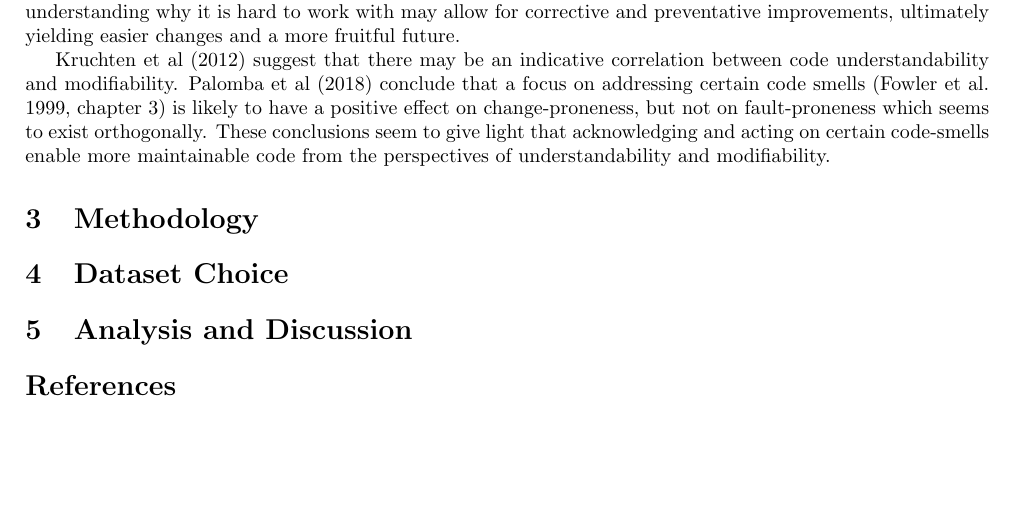
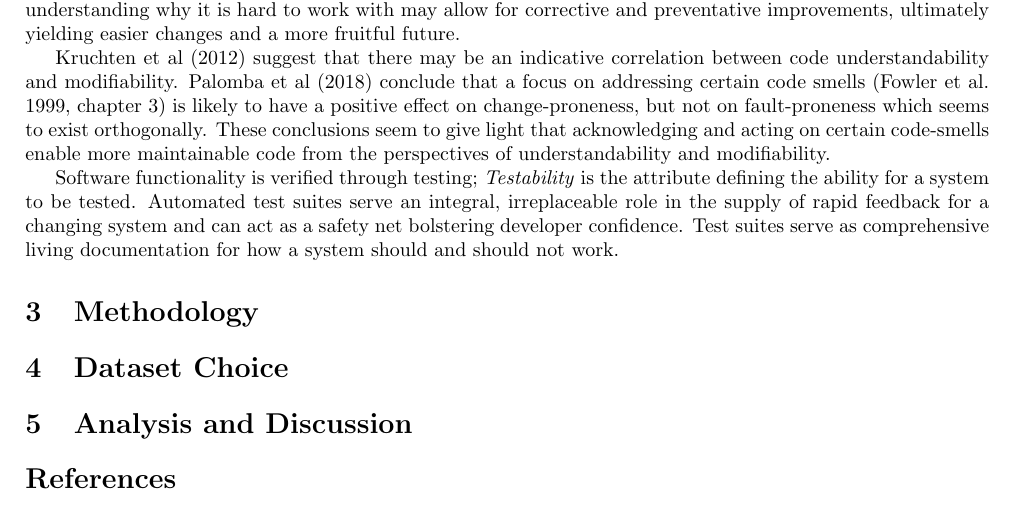
Before and after one commit to dominiccobo/cs3003-assignment, a LaTeX document (main.tex, which reads what_matters_in_code.tex): part of page 3 of 4, cut so that both start at the same text, the shorter picture padded with empty space. Compiled offline with pdfLaTeX.

Commit message:
Elaborate on the importance of testability for feedback

```diff
--- a/what_matters_in_code.tex
+++ b/what_matters_in_code.tex
@@ -13,3 +13,5 @@ Understanding what is preventing the easy change more objectively requires adopt
 Aggregating several metrics to form a single aggregate metric, say Maintainability Index \parencite{bray1997c4} can risk obfuscating the intricacies of any areas necessitating improvement. Developers do not need to be told a piece of Software is bad or hard to work with; anthropological observation would suggest they know. Instead, understanding why it is hard to work with may allow for corrective and preventative improvements, ultimately yielding easier changes and a more fruitful future.
 
 Kruchten et al \parencite*{kruchten2012technical} suggest that there may be an indicative correlation between code understandability and modifiability. Palomba et al \parencite*{palomba2018diffuseness} conclude that a focus on addressing certain code smells \parencite[chapter~3]{fowler1999refactoring} is likely to have a positive effect on change-proneness, but not on fault-proneness which seems to exist orthogonally. These conclusions seem to give light that acknowledging and acting on certain code-smells enable more maintainable code from the perspectives of understandability and modifiability.
+
+Software functionality is verified through testing; \textit{Testability} is the attribute defining the ability for a system to be tested.  Automated test suites serve an integral, irreplaceable role in the supply of rapid feedback for a changing system and can act as a safety net bolstering developer confidence.  Test suites serve as comprehensive living documentation for how a system should and should not work.
```
